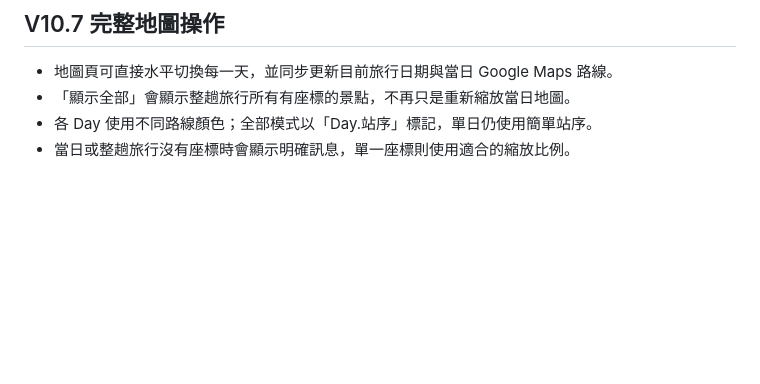
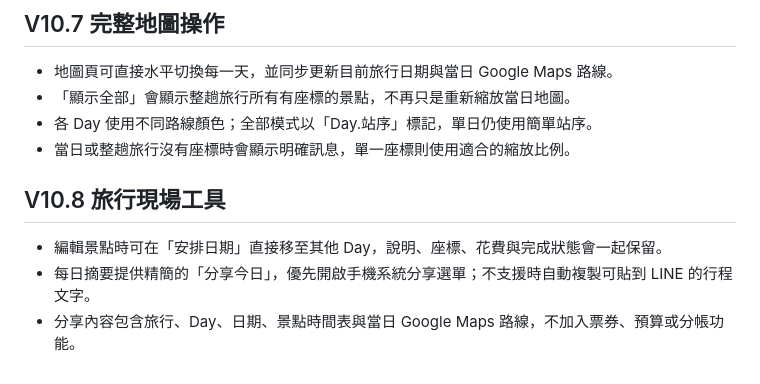
Before and after one commit to kdusec-alt/Fukuoka, a Markdown page: README.md, the part around the change. Drawn GitHub-style; blank space fills up the shorter version.

Commit message:
Add final trip field tools

```diff
--- a/README.md
+++ b/README.md
@@ -124,3 +124,9 @@ python3 -m json.tool manifest.json
 - 「顯示全部」會顯示整趟旅行所有有座標的景點，不再只是重新縮放當日地圖。
 - 各 Day 使用不同路線顏色；全部模式以「Day.站序」標記，單日仍使用簡單站序。
 - 當日或整趟旅行沒有座標時會顯示明確訊息，單一座標則使用適合的縮放比例。
+
+## V10.8 旅行現場工具
+
+- 編輯景點時可在「安排日期」直接移至其他 Day，說明、座標、花費與完成狀態會一起保留。
+- 每日摘要提供精簡的「分享今日」，優先開啟手機系統分享選單；不支援時自動複製可貼到 LINE 的行程文字。
+- 分享內容包含旅行、Day、日期、景點時間表與當日 Google Maps 路線，不加入票券、預算或分帳功能。
```
